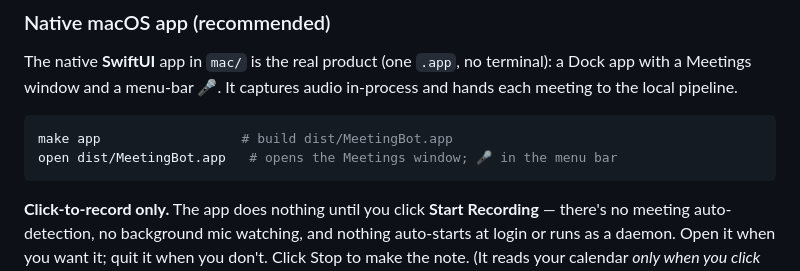
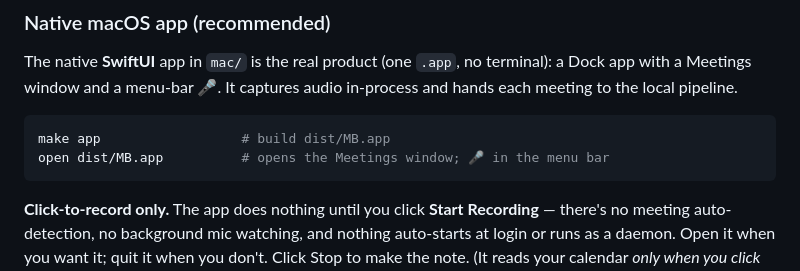
Before and after one commit to sandeepvijayarao09/meeting-bot, a Markdown page: README.md, the part around the change. Drawn GitHub-style.

````diff
--- a/README.md
+++ b/README.md
@@ -89,8 +89,8 @@ a Dock app with a Meetings window and a menu-bar 🎤. It captures audio in-proc
 hands each meeting to the local pipeline.
 
 ```bash
-make app                  # build dist/MeetingBot.app
-open dist/MeetingBot.app   # opens the Meetings window; 🎤 in the menu bar
+make app                  # build dist/MB.app
+open dist/MB.app          # opens the Meetings window; 🎤 in the menu bar
 ```
 
 **Click-to-record only.** The app does nothing until you click **Start Recording** —
````
Also changed, not shown: DISTRIBUTION.md (+6 -6 lines).
